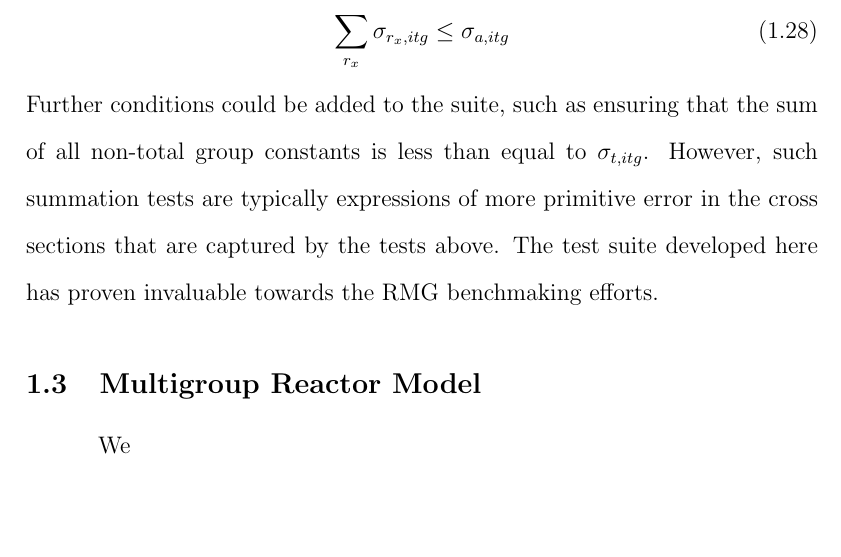
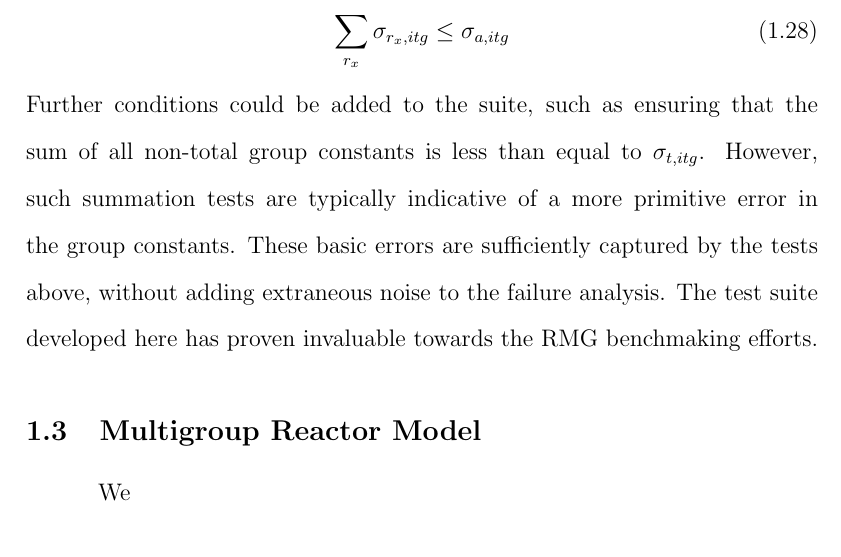
Before and after one commit to scopatz/dissertation, a LaTeX thesis (disstemplate.tex, which reads multigroup_method/multigroup_paper.tex): part of page 26 of 31, cut so that both start at the same text, the shorter picture padded with empty space. Compiled offline with pdfLaTeX.

Commit message:
Rewrote some of the last para.

```diff
--- a/multigroup_method/multigroup_paper.tex
+++ b/multigroup_method/multigroup_paper.tex
@@ -483,9 +483,12 @@ to less than or equal to the absorption tally.
 \end{equation}
 Further conditions could be added to the suite, such as ensuring that the sum of
 all non-total group constants is less than equal to $\sigma_{t,itg}$.  However,
-such summation tests are typically expressions of more primitive error in the
-cross sections that are captured by the tests above.  The test suite developed
+such summation tests are typically indicative of a more primitive error in the
+group constants.  These basic errors are sufficiently captured by the tests above,
+without adding extraneous noise to the failure analysis.  The test suite developed
 here has proven invaluable towards the RMG benchmaking efforts.
+
+
 
 
 \section{Multigroup Reactor Model}
```
